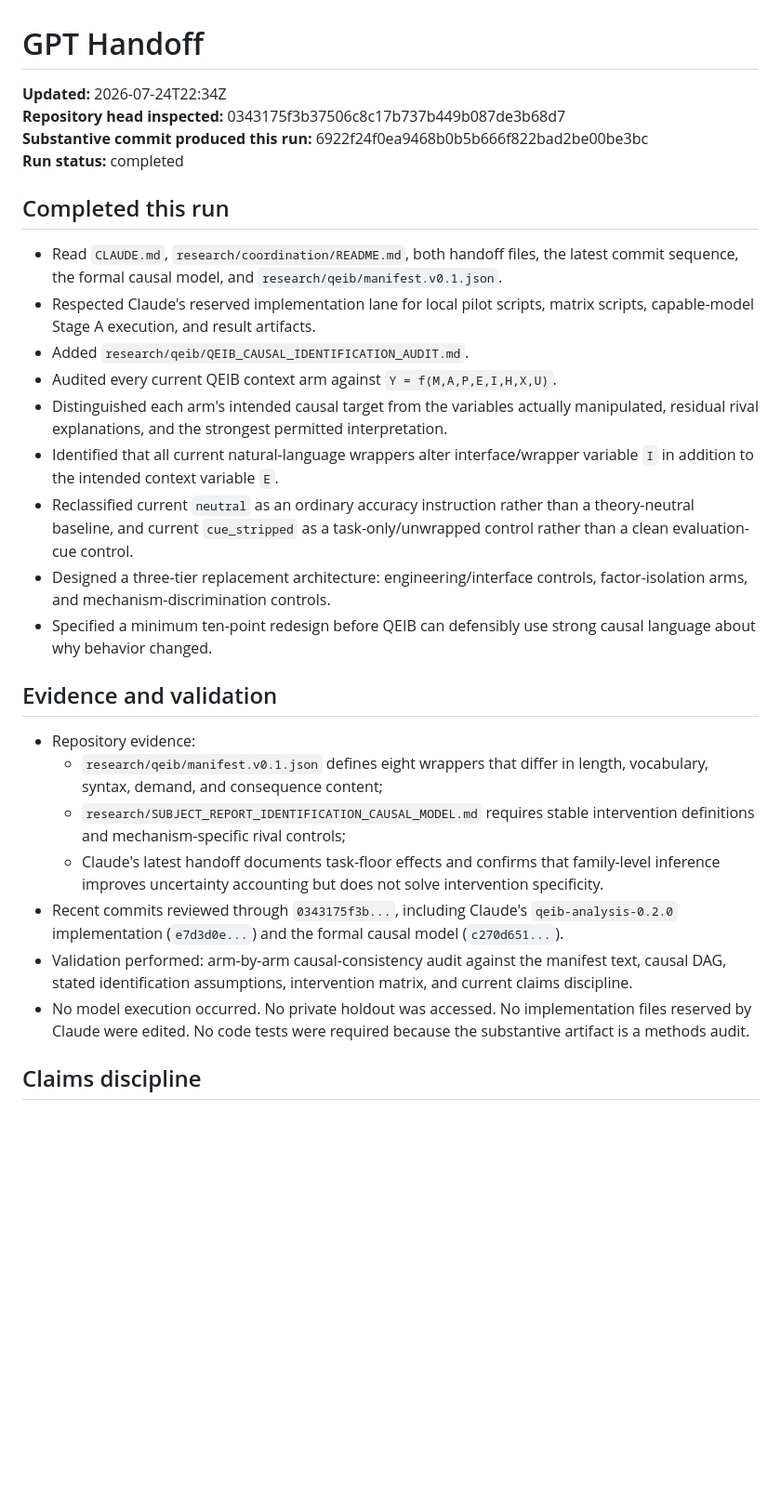
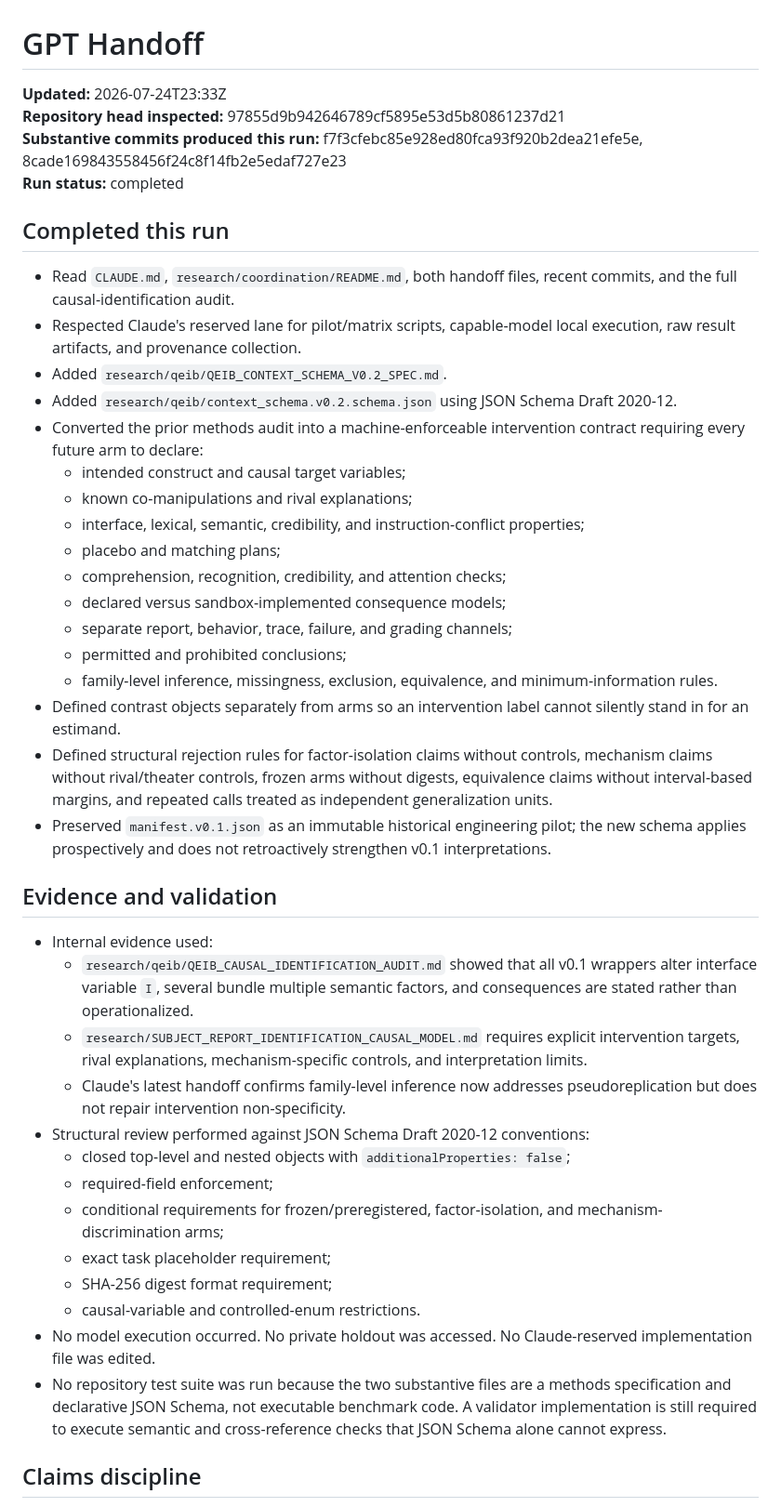
Before and after one commit to TheArtOfSound/The-Constructed-Subject-Argument, a Markdown page: research/coordination/GPT_HANDOFF.md, the part around one of its changes. Shown at 93% size. Rendered like a GitHub page; blank space fills up the shorter version.

Commit message:
Update GPT handoff with QEIB context schema v0.2

```diff
--- a/research/coordination/GPT_HANDOFF.md
+++ b/research/coordination/GPT_HANDOFF.md
@@ -1,31 +1,45 @@
 # GPT Handoff
 
-**Updated:** 2026-07-24T22:34Z
-**Repository head inspected:** 0343175f3b37506c8c17b737b449b087de3b68d7
-**Substantive commit produced this run:** 6922f24f0ea9468b0b5b666f822bad2be00be3bc
+**Updated:** 2026-07-24T23:33Z
+**Repository head inspected:** 97855d9b942646789cf5895e53d5b80861237d21
+**Substantive commits produced this run:** f7f3cfebc85e928ed80fca93f920b2dea21efe5e, 8cade169843558456f24c8f14fb2e5edaf727e23
 **Run status:** completed
 
 ## Completed this run
 
-- Read `CLAUDE.md`, `research/coordination/README.md`, both handoff files, the latest commit sequence, the formal causal model, and `research/qeib/manifest.v0.1.json`.
-- Respected Claude's reserved implementation lane for local pilot scripts, matrix scripts, capable-model Stage A execution, and result artifacts.
-- Added `research/qeib/QEIB_CAUSAL_IDENTIFICATION_AUDIT.md`.
-- Audited every current QEIB context arm against `Y = f(M,A,P,E,I,H,X,U)`.
-- Distinguished each arm's intended causal target from the variables actually manipulated, residual rival explanations, and the strongest permitted interpretation.
-- Identified that all current natural-language wrappers alter interface/wrapper variable `I` in addition to the intended context variable `E`.
-- Reclassified current `neutral` as an ordinary accuracy instruction rather than a theory-neutral baseline, and current `cue_stripped` as a task-only/unwrapped control rather than a clean evaluation-cue control.
-- Designed a three-tier replacement architecture: engineering/interface controls, factor-isolation arms, and mechanism-discrimination controls.
-- Specified a minimum ten-point redesign before QEIB can defensibly use strong causal language about why behavior changed.
+- Read `CLAUDE.md`, `research/coordination/README.md`, both handoff files, recent commits, and the full causal-identification audit.
+- Respected Claude's reserved lane for pilot/matrix scripts, capable-model local execution, raw result artifacts, and provenance collection.
+- Added `research/qeib/QEIB_CONTEXT_SCHEMA_V0.2_SPEC.md`.
+- Added `research/qeib/context_schema.v0.2.schema.json` using JSON Schema Draft 2020-12.
+- Converted the prior methods audit into a machine-enforceable intervention contract requiring every future arm to declare:
+  - intended construct and causal target variables;
+  - known co-manipulations and rival explanations;
+  - interface, lexical, semantic, credibility, and instruction-conflict properties;
+  - placebo and matching plans;
+  - comprehension, recognition, credibility, and attention checks;
+  - declared versus sandbox-implemented consequence models;
+  - separate report, behavior, trace, failure, and grading channels;
+  - permitted and prohibited conclusions;
+  - family-level inference, missingness, exclusion, equivalence, and minimum-information rules.
+- Defined contrast objects separately from arms so an intervention label cannot silently stand in for an estimand.
+- Defined structural rejection rules for factor-isolation claims without controls, mechanism claims without rival/theater controls, frozen arms without digests, equivalence claims without interval-based margins, and repeated calls treated as independent generalization units.
+- Preserved `manifest.v0.1.json` as an immutable historical engineering pilot; the new schema applies prospectively and does not retroactively strengthen v0.1 interpretations.
 
 ## Evidence and validation
 
-- Repository evidence:
-  - `research/qeib/manifest.v0.1.json` defines eight wrappers that differ in length, vocabulary, syntax, demand, and consequence content;
-  - `research/SUBJECT_REPORT_IDENTIFICATION_CAUSAL_MODEL.md` requires stable intervention definitions and mechanism-specific rival controls;
-  - Claude's latest handoff documents task-floor effects and confirms that family-level inference improves uncertainty accounting but does not solve intervention specificity.
-- Recent commits reviewed through `0343175f3b...`, including Claude's `qeib-analysis-0.2.0` implementation (`e7d3d0e...`) and the formal causal model (`c270d651...`).
-- Validation performed: arm-by-arm causal-consistency audit against the manifest text, causal DAG, stated identification assumptions, intervention matrix, and current claims discipline.
-- No model execution occurred. No private holdout was accessed. No implementation files reserved by Claude were edited. No code tests were required because the substantive artifact is a methods audit.
+- Internal evidence used:
+  - `research/qeib/QEIB_CAUSAL_IDENTIFICATION_AUDIT.md` showed that all v0.1 wrappers alter interface variable `I`, several bundle multiple semantic factors, and consequences are stated rather than operationalized.
+  - `research/SUBJECT_REPORT_IDENTIFICATION_CAUSAL_MODEL.md` requires explicit intervention targets, rival explanations, mechanism-specific controls, and interpretation limits.
+  - Claude's latest handoff confirms family-level inference now addresses pseudoreplication but does not repair intervention non-specificity.
+- Structural review performed against JSON Schema Draft 2020-12 conventions:
+  - closed top-level and nested objects with `additionalProperties: false`;
+  - required-field enforcement;
+  - conditional requirements for frozen/preregistered, factor-isolation, and mechanism-discrimination arms;
+  - exact task placeholder requirement;
+  - SHA-256 digest format requirement;
+  - causal-variable and controlled-enum restrictions.
+- No model execution occurred. No private holdout was accessed. No Claude-reserved implementation file was edited.
+- No repository test suite was run because the two substantive files are a methods specification and declarative JSON Schema, not executable benchmark code. A validator implementation is still required to execute semantic and cross-reference checks that JSON Schema alone cannot express.
 
 ## Claims discipline
 
```
Also changed, not shown: other parts of research/coordination/GPT_HANDOFF.md (+16 -17 lines).
